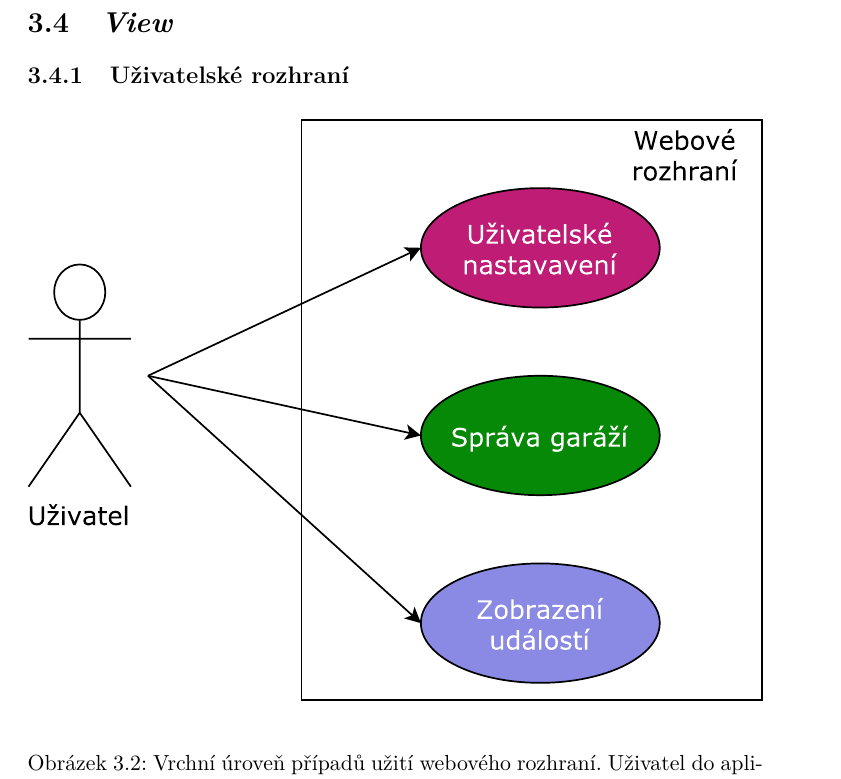
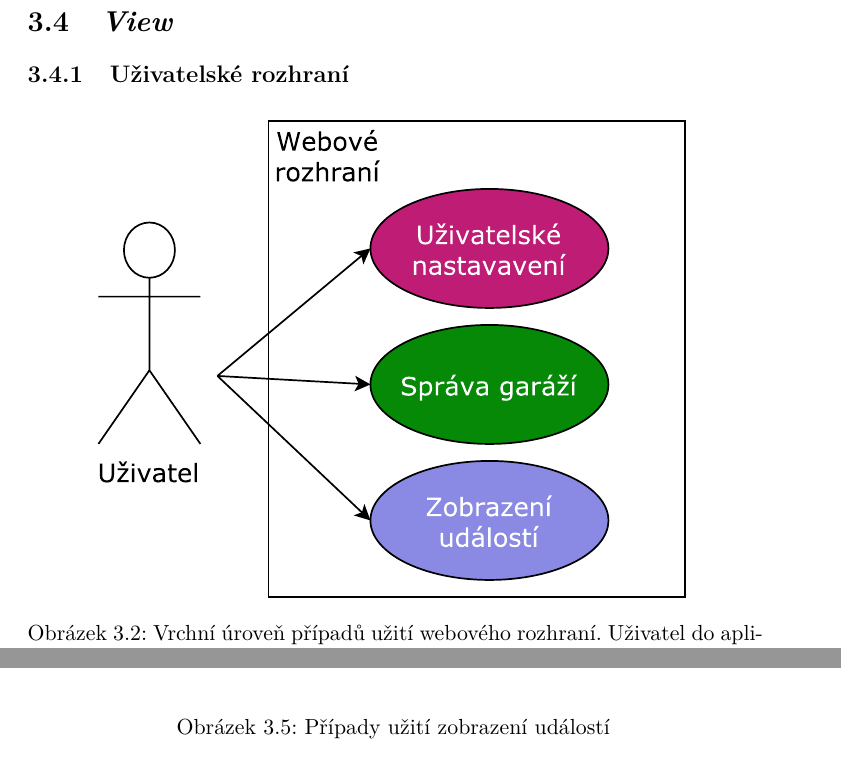
Before and after one commit to ggljzr/mi-dip, a LaTeX thesis (DP_Cervenka_Ondrej_2018.tex, which reads chapters/navrh.tex): part of page 44 of 65 before the commit and two parts of pages 44 and 47 of 67 after it, the two joined at a grey line, cut so that both start at the same text. Compiled offline with pdfLaTeX.

Commit message:
better use case diagrams

```diff
--- a/chapters/navrh.tex
+++ b/chapters/navrh.tex
@@ -122,7 +122,7 @@ https://docs.microsoft.com/en-us/azure/architecture/best-practices/api-design
 
 \begin{figure}[h!]
     \centering
-    \includegraphics[width=\textwidth]{images/use_case_top.pdf}
+    \includegraphics[width=0.8\textwidth]{images/use_case_top.pdf}
     \caption[Vrchní úroveň případů užití webového rozhraní]{Vrchní úroveň případů užití webového rozhraní. Uživatel do aplikace přistupuje buď za účelem změny uživatelského nastavení, správy jednotlivý podřízených systémů, případně kvůli kontrole zaznamenaných událostí}
     \label{fig:use_case_top}
 \end{figure}
@@ -139,6 +139,13 @@ https://docs.microsoft.com/en-us/azure/architecture/best-practices/api-design
     \includegraphics[width=\textwidth]{images/use_case_garage.pdf}
     \caption[Případy užití správy garáží]{Případy užití správy garáží}
     \label{fig:use_case_garage}
+\end{figure}
+
+\begin{figure}[h!]
+    \centering
+    \includegraphics[width=\textwidth]{images/use_case_events.pdf}
+    \caption[Případy užití zobrazení událostí]{Případy užití zobrazení událostí}
+    \label{fig:use_case_events}
 \end{figure}
 
 \section{Autentizace uživatele}
```
Also changed, not shown: images/use_case_events.pdf (added), images/use_case_garage.pdf, images/use_case_top.pdf, images/use_case_user.pdf, 4 other files.
